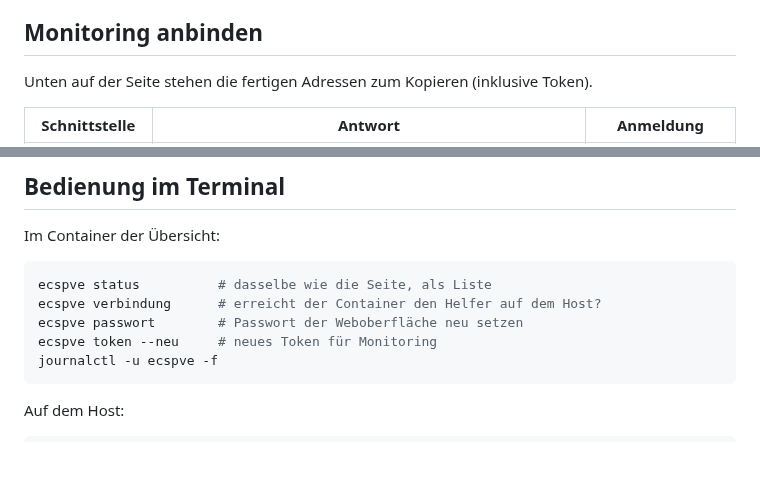
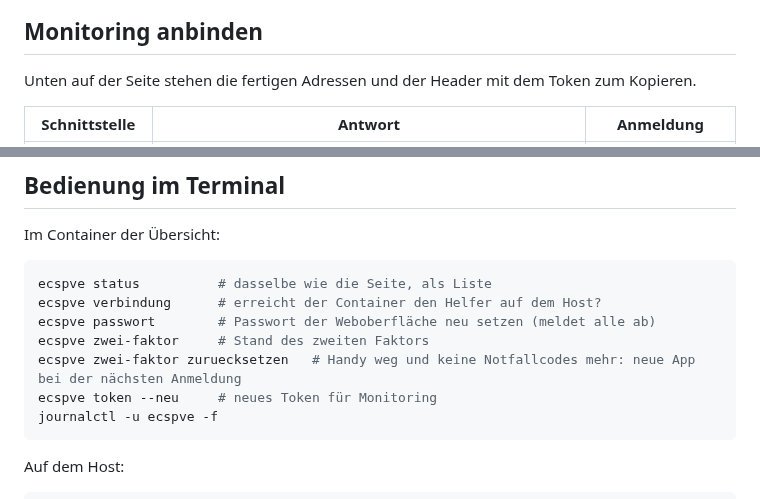
Before and after one commit to mmeintgens-arch/ecspve, a Markdown page: README.md, 2 parts joined by grey strips. GitHub-like rendering; blank space fills up the shorter version.

````diff
--- a/README.md
+++ b/README.md
@@ -181,7 +189,7 @@ Neustart löst ihr zu einer ruhigen Zeit in der Proxmox-Oberfläche aus.
 
 ## Monitoring anbinden
 
-Unten auf der Seite stehen die fertigen Adressen zum Kopieren (inklusive Token).
+Unten auf der Seite stehen die fertigen Adressen und der Header mit dem Token zum Kopieren.
 
 | Schnittstelle | Antwort | Anmeldung |
 |---|---|---|
@@ -258,7 +269,9 @@ Im Container der Übersicht:
 ```bash
 ecspve status          # dasselbe wie die Seite, als Liste
 ecspve verbindung      # erreicht der Container den Helfer auf dem Host?
-ecspve passwort        # Passwort der Weboberfläche neu setzen
+ecspve passwort        # Passwort der Weboberfläche neu setzen (meldet alle ab)
+ecspve zwei-faktor     # Stand des zweiten Faktors
+ecspve zwei-faktor zuruecksetzen   # Handy weg und keine Notfallcodes mehr: neue App bei der nächsten Anmeldung
 ecspve token --neu     # neues Token für Monitoring
 journalctl -u ecspve -f
 ```
````
Also changed, not shown: other parts of README.md (+63 -14 lines), docs/zwei-faktor.png (added), 10 other files.
